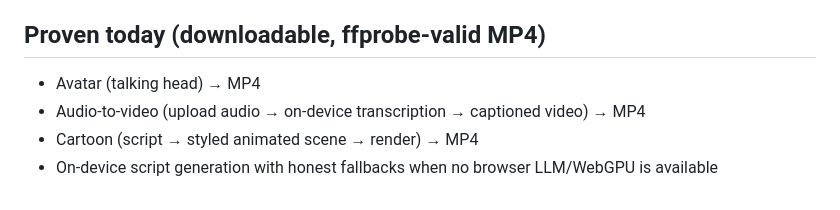
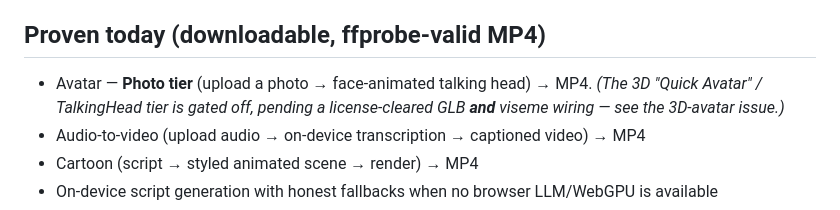
Before and after one commit to BeyondITL/contentine-create, a Markdown page: ROADMAP.md, the part around the change. Drawn GitHub-style.

Commit message:
docs(roadmap): clarify which avatar tier is MP4-proven
The proven 'Avatar -> MP4' flow is the Photo tier. The 3D 'Quick Avatar'
(TalkingHead) tier is gated off pending a license-cleared GLB and real viseme
wiring (speakAudio currently receives a raw buffer, so the mouth never moves).
Tracked as a combined help-wanted issue.

Co-Authored-By: Claude <noreply@anthropic.com>

```diff
--- a/ROADMAP.md
+++ b/ROADMAP.md
@@ -4,7 +4,7 @@ An honest view of where Contentine Create is and what's next. This is a working
 
 ## Proven today (downloadable, ffprobe-valid MP4)
 
-- Avatar (talking head) → MP4
+- Avatar — **Photo tier** (upload a photo → face-animated talking head) → MP4. *(The 3D "Quick Avatar" / TalkingHead tier is gated off, pending a license-cleared GLB **and** viseme wiring — see the 3D-avatar issue.)*
 - Audio-to-video (upload audio → on-device transcription → captioned video) → MP4
 - Cartoon (script → styled animated scene → render) → MP4
 - On-device script generation with honest fallbacks when no browser LLM/WebGPU is available
```
